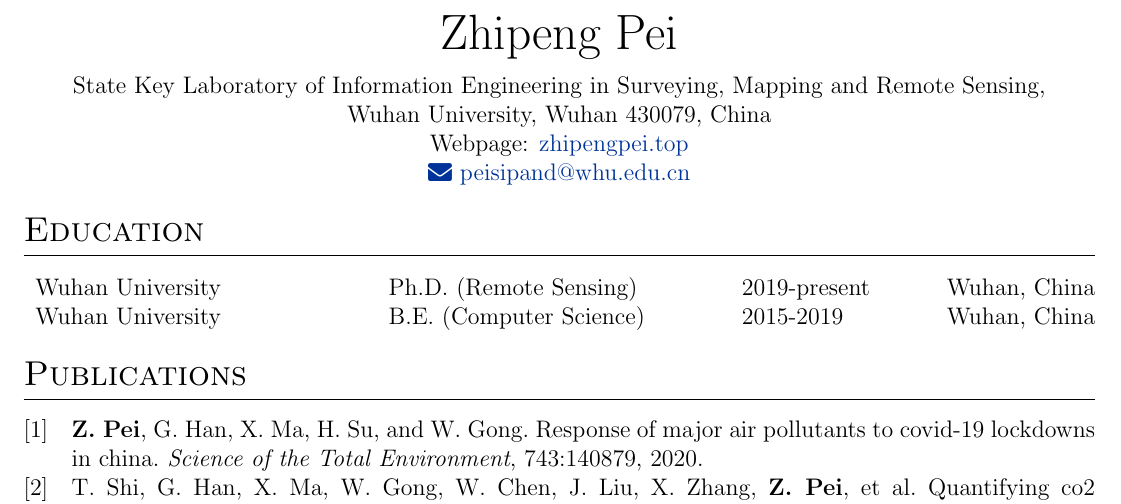
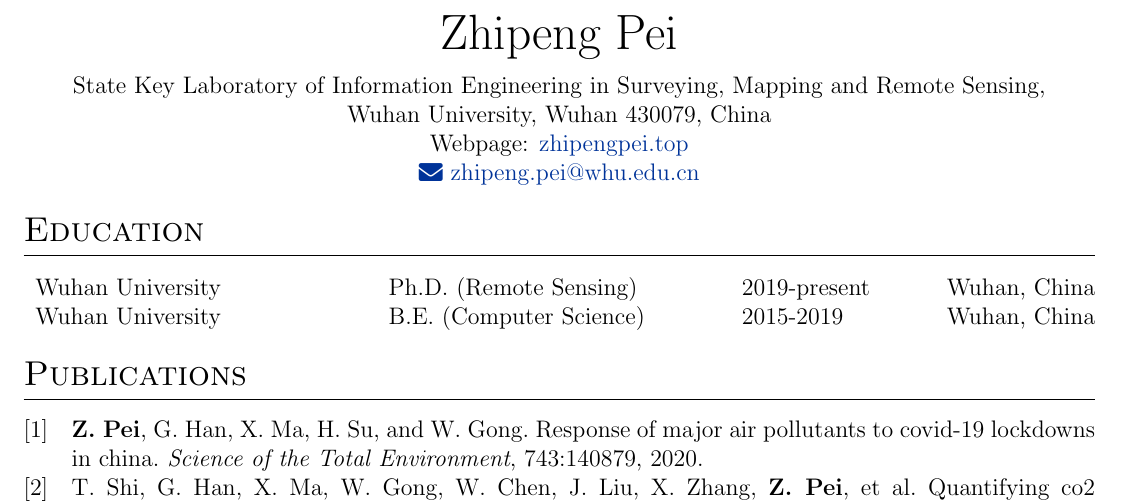
Before and after one commit to peisipand/CV, a LaTeX CV (CV.tex): part of page 1 of 2, cut so that both start at the same text. Compiled offline with pdfLaTeX.

Commit message:
zhipeng.pei email

```diff
--- a/CV.tex
+++ b/CV.tex
@@ -122,7 +122,7 @@
 \normalsize State Key Laboratory of Information Engineering in Surveying, Mapping and Remote Sensing, \\
 \normalsize Wuhan University, Wuhan 430079, China\\
 Webpage: \href{zhipengpei.top}{zhipengpei.top}\\
-\href{mailto:peisipand@whu.edu.cn}{\raisebox{-0.05\height}\faEnvelope \ peisipand@whu.edu.cn} \\
+\href{mailto:zhipeng.pei@whu.edu.cn}{\raisebox{-0.05\height}\faEnvelope \ zhipeng.pei@whu.edu.cn} \\
 \end{tabularx}
 
 %----------------------------------------------------------------------------------------
```
Also changed, not shown: CV.pdf, 2 other files.
